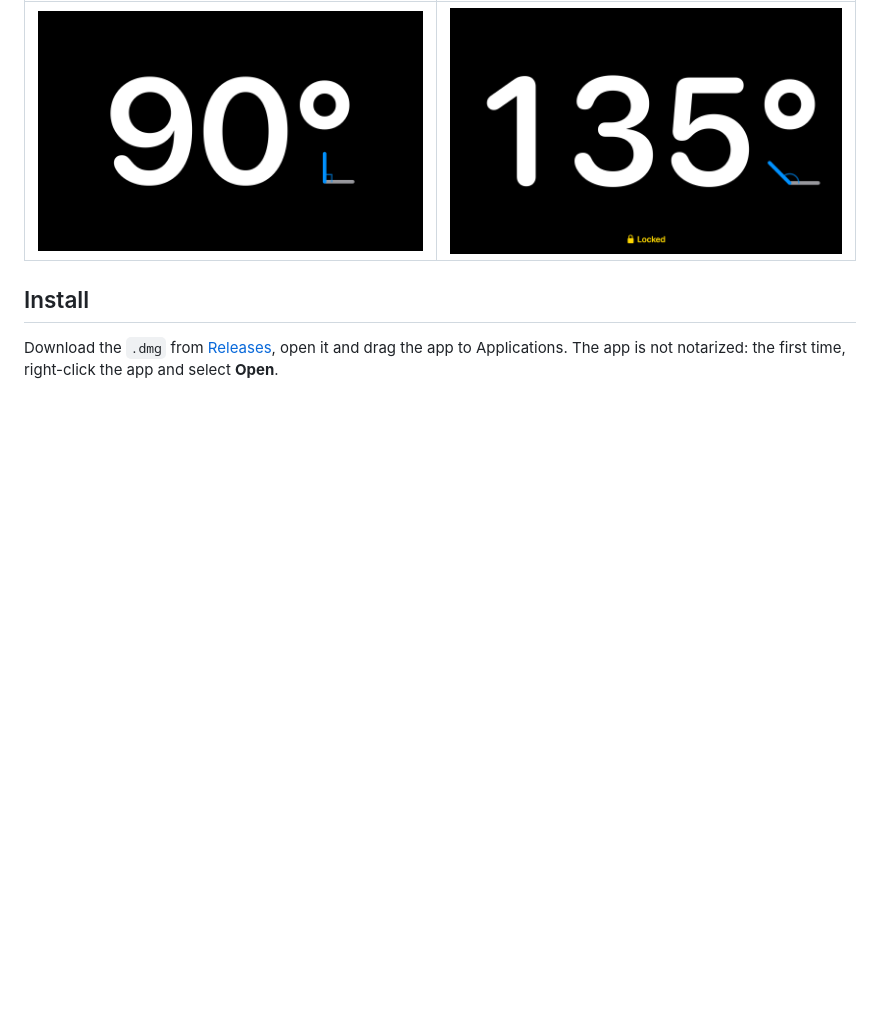
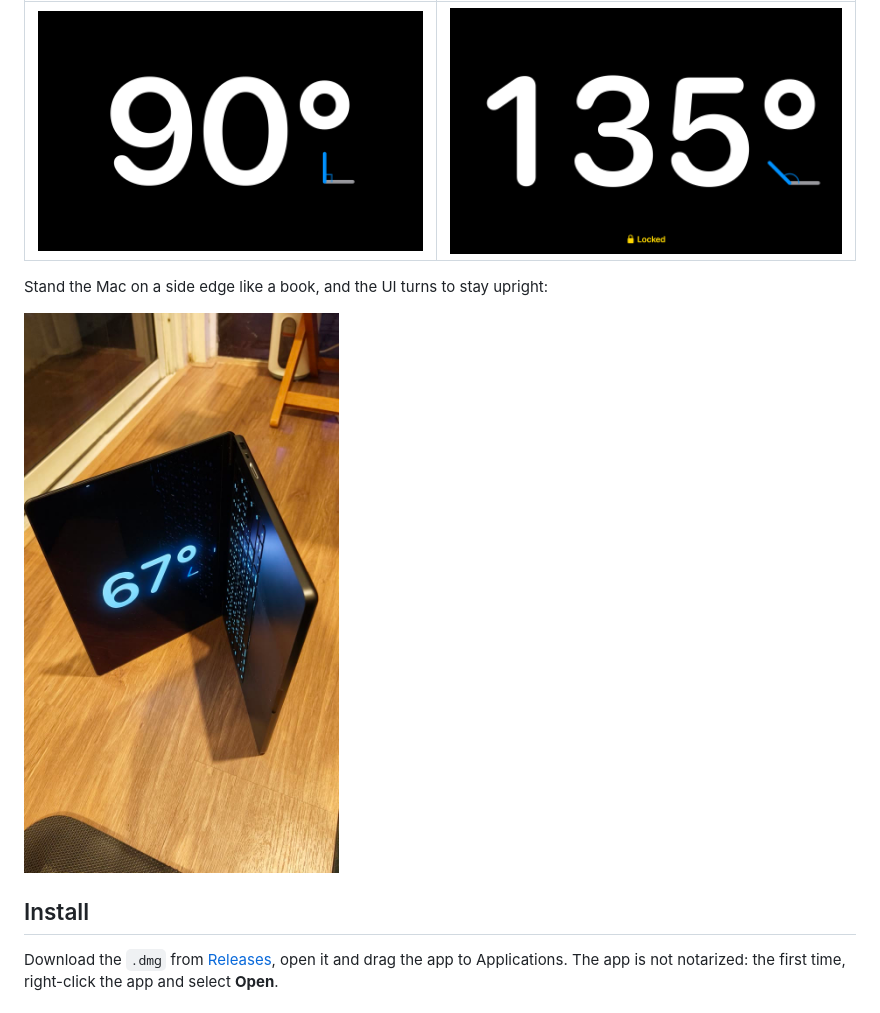
Before and after one commit to narze/MacBook-Protractor, a Markdown page: README.md, the part around the change. GitHub-like rendering; pictures changed too: docs/photo-on-side.jpg (added); blank space fills up the shorter version.

Commit message:
Add photo of auto-rotate on a side edge to README
Co-Authored-By: Claude Opus 5.5 <noreply@anthropic.com>

```diff
--- a/README.md
+++ b/README.md
@@ -7,6 +7,10 @@ Shows the MacBook lid angle from the built-in hinge sensor, as a large number on
 | Right angle | Locked |
 | --- | --- |
 | ![90 degrees with right-angle marker](docs/screenshot-right-angle.png) | ![Locked at 135 degrees](docs/screenshot-locked.png) |
+
+Stand the Mac on a side edge like a book, and the UI turns to stay upright:
+
+<img src="docs/photo-on-side.jpg" alt="MacBook standing on its side edge, showing 67 degrees upright" width="360">
 
 ## Install
 
```
